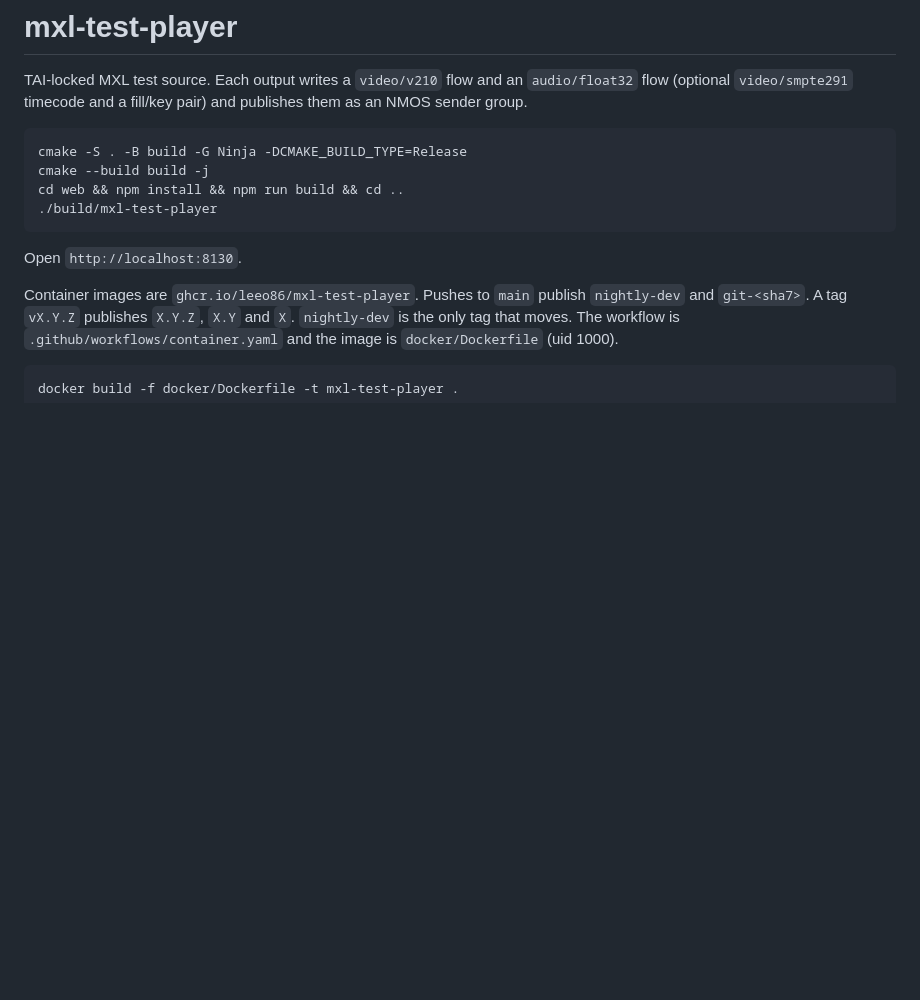
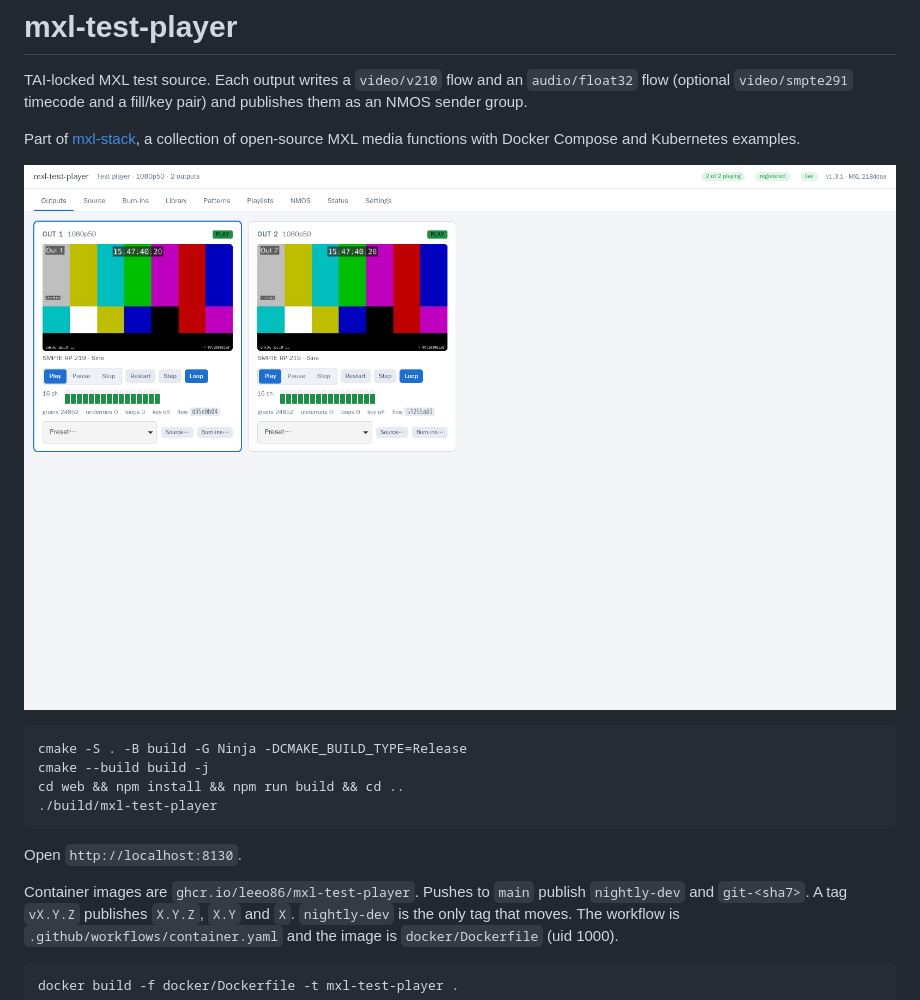
Before and after one commit to LeeO86/mxl-test-player, a Markdown page: README.md, the part around the change. Drawn GitHub-style; pictures changed too: assets/web-ui.png (added); blank space fills up the shorter version.

````diff
--- a/README.md
+++ b/README.md
@@ -1,6 +1,10 @@
 # mxl-test-player
 
 TAI-locked MXL test source. Each output writes a `video/v210` flow and an `audio/float32` flow (optional `video/smpte291` timecode and a fill/key pair) and publishes them as an NMOS sender group.
+
+Part of [mxl-stack](https://github.com/LeeO86/mxl-stack), a collection of open-source MXL media functions with Docker Compose and Kubernetes examples.
+
+![mxl-test-player: two outputs playing colour bars with 16 audio channels](assets/web-ui.png)
 
 ```bash
 cmake -S . -B build -G Ninja -DCMAKE_BUILD_TYPE=Release
````
Also changed, not shown: SPECIFICATION.md (+1 -1 lines).
